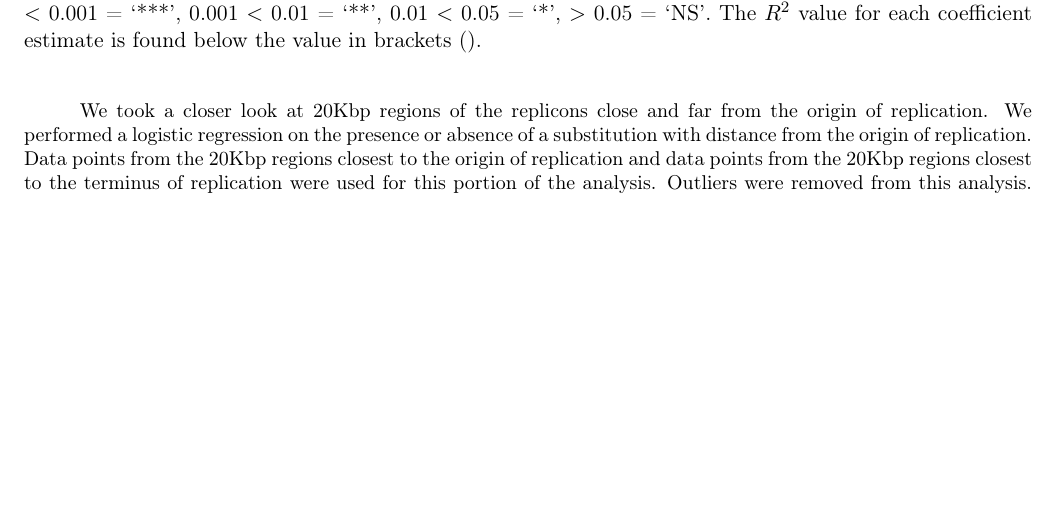
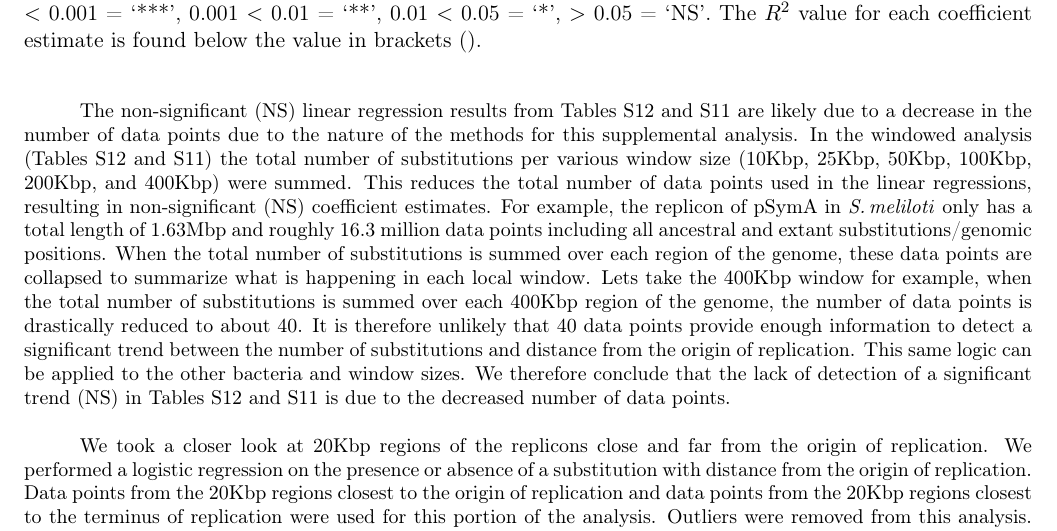
Before and after one commit to dlato/Location_of_Substitutions_and_Bacterial_Arrangements, a LaTeX document (Supplementary_Material/Revisions2_Supplementary_file_Lato_Golding_Location_of_Substitutions.tex): part of page 19 of 38, cut so that both start at the same text, the shorter picture padded with empty space. Compiled offline with pdfLaTeX.

Commit message:
comment on NS windowed analysis

```diff
--- a/Supplementary_Material/Revisions2_Supplementary_file_Lato_Golding_Location_of_Substitutions.tex
+++ b/Supplementary_Material/Revisions2_Supplementary_file_Lato_Golding_Location_of_Substitutions.tex
@@ -744,6 +744,17 @@ The weighted values of the total number of substitutions per various region of t
 These summed values were then divided by the total number of protein coding sites in each region to obtain the weighted value.
 A linear regression on these weighted total number of substitutions in each section of the genome was performed to see how the number of substitutions changes with distance from the origin of replication (Table \ref{tab:lin_reg_windows_subs_weighted}).
 
+The non-significant (NS) linear regression results from Tables \ref{tab:lin_reg_windows_subs_nonweighted} and \ref{tab:lin_reg_windows_subs_weighted} are likely due to a decrease in the number of data points due to the nature of the methods for this supplemental analysis.
+In the windowed analysis (Tables \ref{tab:lin_reg_windows_subs_nonweighted} and \ref{tab:lin_reg_windows_subs_weighted}) the total number of substitutions per various window size (10Kbp, 25Kbp, 50Kbp, 100Kbp, 200Kbp, and 400Kbp) were summed.
+This reduces the total number of data points used in the linear regressions, resulting in non-significant (NS) coefficient estimates.
+For example, the replicon of \pa in \smel only has a total length of 1.63Mbp and roughly 16.3 million data points  including all ancestral and extant substitutions/genomic positions.
+When the total number of substitutions is summed over each region of the genome, these data points are collapsed to summarize what is happening in each local window.
+Lets take the 400Kbp window for example, when the total number of substitutions is summed over each 400Kbp region of the genome, the number of data points is drastically reduced to about 40.
+It is therefore unlikely that 40 data points provide enough information to detect a significant trend between the number of substitutions and distance from the origin of replication.
+This same logic can be applied to the other bacteria and window sizes.
+We therefore conclude that the lack of detection of a significant trend (NS) in Tables  \ref{tab:lin_reg_windows_subs_nonweighted} and \ref{tab:lin_reg_windows_subs_weighted} is due to the decreased number of data points.
+
+
 We took a closer look at 20Kbp regions of the replicons close and far from the origin of replication.
 We performed a logistic regression on the presence or absence of a substitution with distance from the origin of replication.
 Data points from the 20Kbp regions closest to the origin of replication and data points from the 20Kbp regions closest to the terminus of replication were used for this portion of the analysis.
```
Also changed, not shown: 3 other files.
